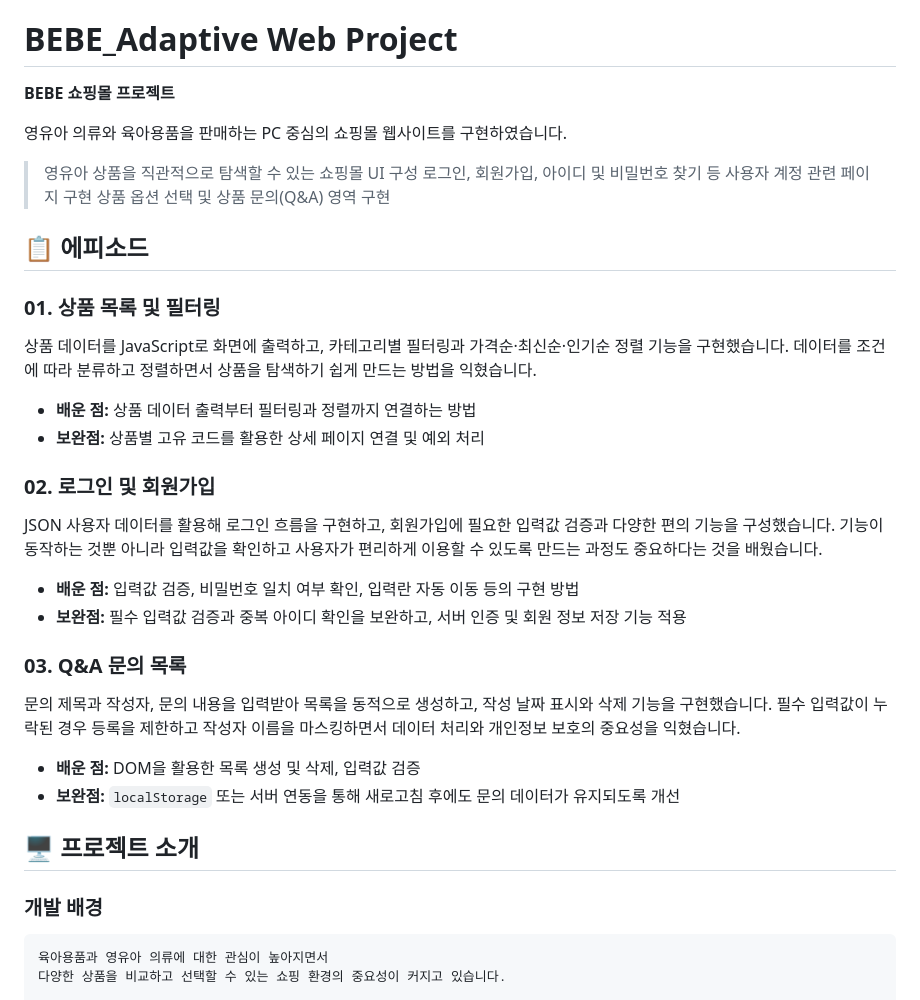
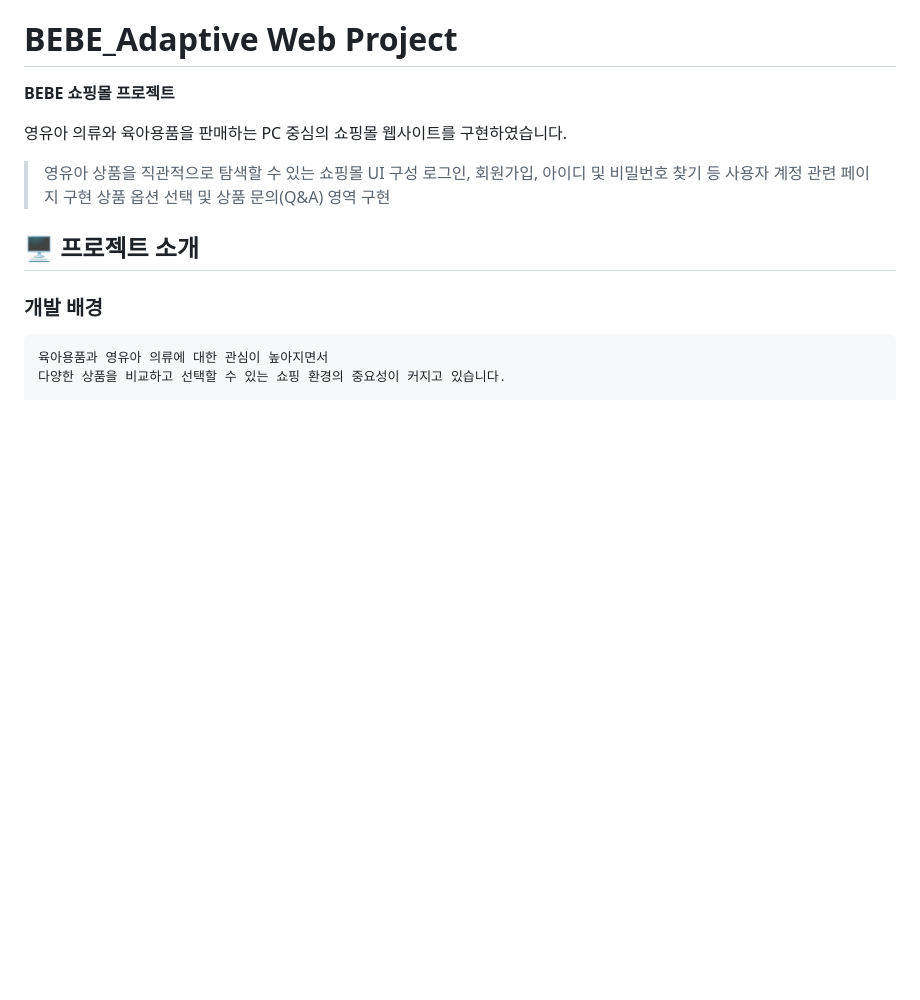
Before and after one commit to Jeong-Yujin-web/BEBE_ShoppingMall, a Markdown page: README.md, the part around the change. Drawn GitHub-style; blank space fills up the shorter version.

Commit message:
Remove episode details from README
Removed sections on episodes 01-03 from the README.

```diff
--- a/README.md
+++ b/README.md
@@ -7,31 +7,6 @@
 >영유아 상품을 직관적으로 탐색할 수 있는 쇼핑몰 UI 구성
 >로그인, 회원가입, 아이디 및 비밀번호 찾기 등 사용자 계정 관련 페이지 구현
 >상품 옵션 선택 및 상품 문의(Q&A) 영역 구현
-
-
-## 📋 에피소드
-
-### 01. 상품 목록 및 필터링
-
-상품 데이터를 JavaScript로 화면에 출력하고, 카테고리별 필터링과 가격순·최신순·인기순 정렬 기능을 구현했습니다. 데이터를 조건에 따라 분류하고 정렬하면서 상품을 탐색하기 쉽게 만드는 방법을 익혔습니다.
-
-- **배운 점:** 상품 데이터 출력부터 필터링과 정렬까지 연결하는 방법
-- **보완점:** 상품별 고유 코드를 활용한 상세 페이지 연결 및 예외 처리
-
-### 02. 로그인 및 회원가입
-
-JSON 사용자 데이터를 활용해 로그인 흐름을 구현하고, 회원가입에 필요한 입력값 검증과 다양한 편의 기능을 구성했습니다. 기능이 동작하는 것뿐 아니라 입력값을 확인하고 사용자가 편리하게 이용할 수 있도록 만드는 과정도 중요하다는 것을 배웠습니다.
-
-- **배운 점:** 입력값 검증, 비밀번호 일치 여부 확인, 입력란 자동 이동 등의 구현 방법
-- **보완점:** 필수 입력값 검증과 중복 아이디 확인을 보완하고, 서버 인증 및 회원 정보 저장 기능 적용
-
-### 03. Q&A 문의 목록
-
-문의 제목과 작성자, 문의 내용을 입력받아 목록을 동적으로 생성하고, 작성 날짜 표시와 삭제 기능을 구현했습니다. 필수 입력값이 누락된 경우 등록을 제한하고 작성자 이름을 마스킹하면서 데이터 처리와 개인정보 보호의 중요성을 익혔습니다.
-
-- **배운 점:** DOM을 활용한 목록 생성 및 삭제, 입력값 검증
-- **보완점:** `localStorage` 또는 서버 연동을 통해 새로고침 후에도 문의 데이터가 유지되도록 개선
-
 
 ## 🖥️ 프로젝트 소개
 
```
